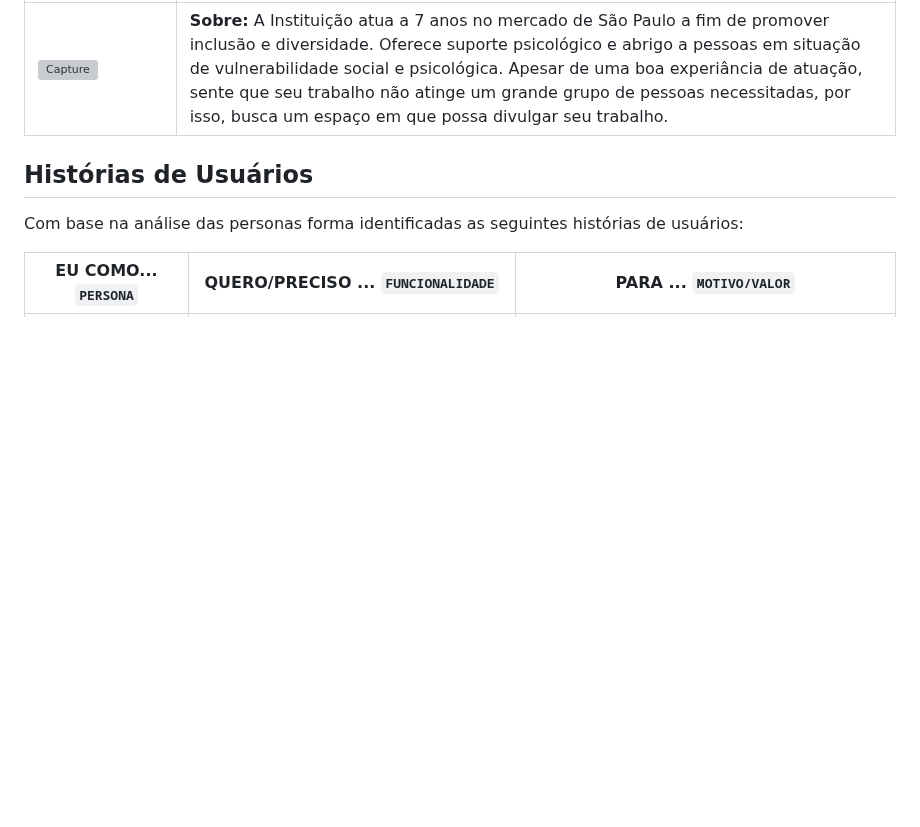
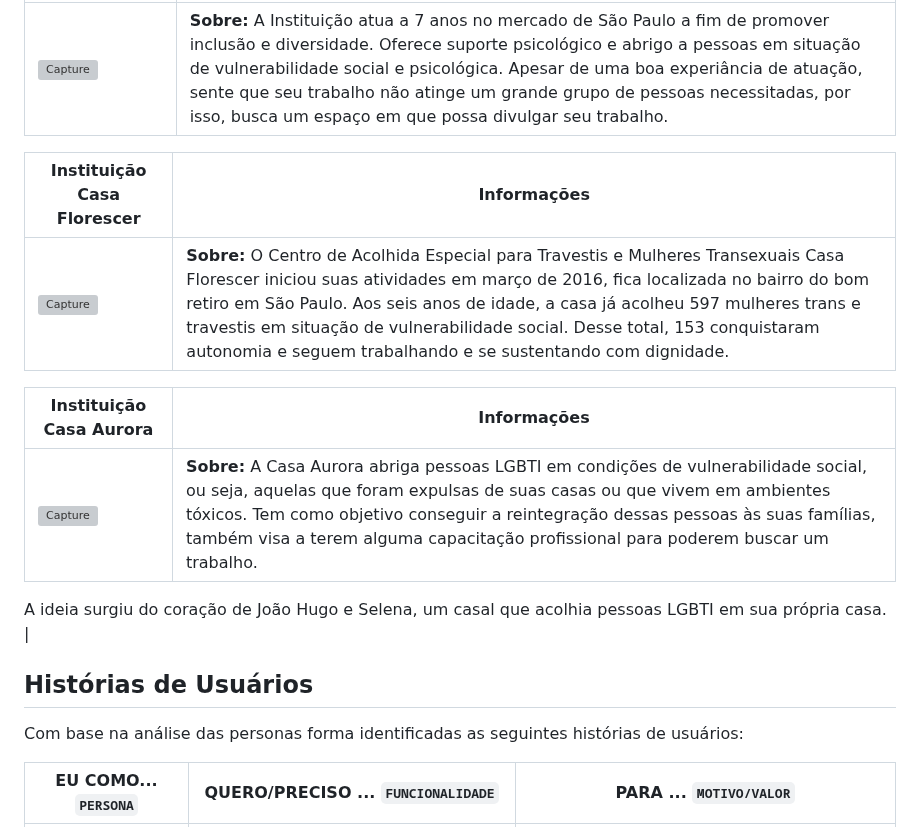
Before and after one commit to laripocceschy/Full-Stack-Project-Acolhe-Queer-Application, a Markdown page: docs/02-Especificação do Projeto.md, the part around the change. GitHub-like rendering; blank space fills up the shorter version; grey boxes are pictures that could not be loaded.

```diff
--- a/docs/02-Especificação do Projeto.md
+++ b/docs/02-Especificação do Projeto.md
@@ -17,6 +17,16 @@
 | Instituição Refúgio Reversa | Informações |
 | ------------- | ------------- |
 | <img width="448" alt="Capture" src="https://abrace.com.br/wp-content/uploads/2023/06/Casa-de-Apoio-1-1024x683.jpg">  | **Sobre:** A Instituição  atua a 7 anos no mercado de São Paulo a fim de promover inclusão e diversidade. Oferece suporte psicológico e abrigo a pessoas em situação de vulnerabilidade social e psicológica. Apesar de uma boa experiância de atuação, sente que seu trabalho não atinge um grande grupo de pessoas necessitadas, por isso, busca um espaço em que possa divulgar seu trabalho. |
+
+| Instituição Casa Florescer | Informações |
+| ------------- | ------------- |
+| <img width="448" alt="Capture" src="https://agenciaaids.com.br/site/wp-content/uploads/2022/03/Screen-Shot-2022-02-24-at-13.15.50-768x511.png">  | **Sobre:** O Centro de Acolhida Especial para Travestis e Mulheres Transexuais Casa Florescer iniciou suas atividades em março de 2016, fica localizada no bairro do bom retiro em  São Paulo. Aos seis anos de idade, a casa já acolheu 597 mulheres trans e travestis em situação de vulnerabilidade social. Desse total, 153 conquistaram autonomia e seguem trabalhando e se sustentando com dignidade. |
+
+| Instituição Casa Aurora | Informações |
+| ------------- | ------------- |
+| <img width="448" alt="Capture" src="https://guiagaysalvador.com.br/uploads/imagens/originais/noticia-foto/Sellena_Rafaela_e_Joo_Hugo_casa_aurora.jpeg?width=600&height=400&cp=1">  | **Sobre:** A Casa Aurora abriga pessoas LGBTI em condições de vulnerabilidade social, ou seja, aquelas que foram expulsas de suas casas ou que vivem em ambientes tóxicos. Tem como objetivo conseguir a reintegração dessas pessoas às suas famílias, também visa a terem alguma capacitação profissional para poderem buscar um trabalho.
+
+A ideia surgiu do coração de João Hugo e Selena, um casal que acolhia pessoas LGBTI em sua própria casa. |
 
 
 ## Histórias de Usuários
```
